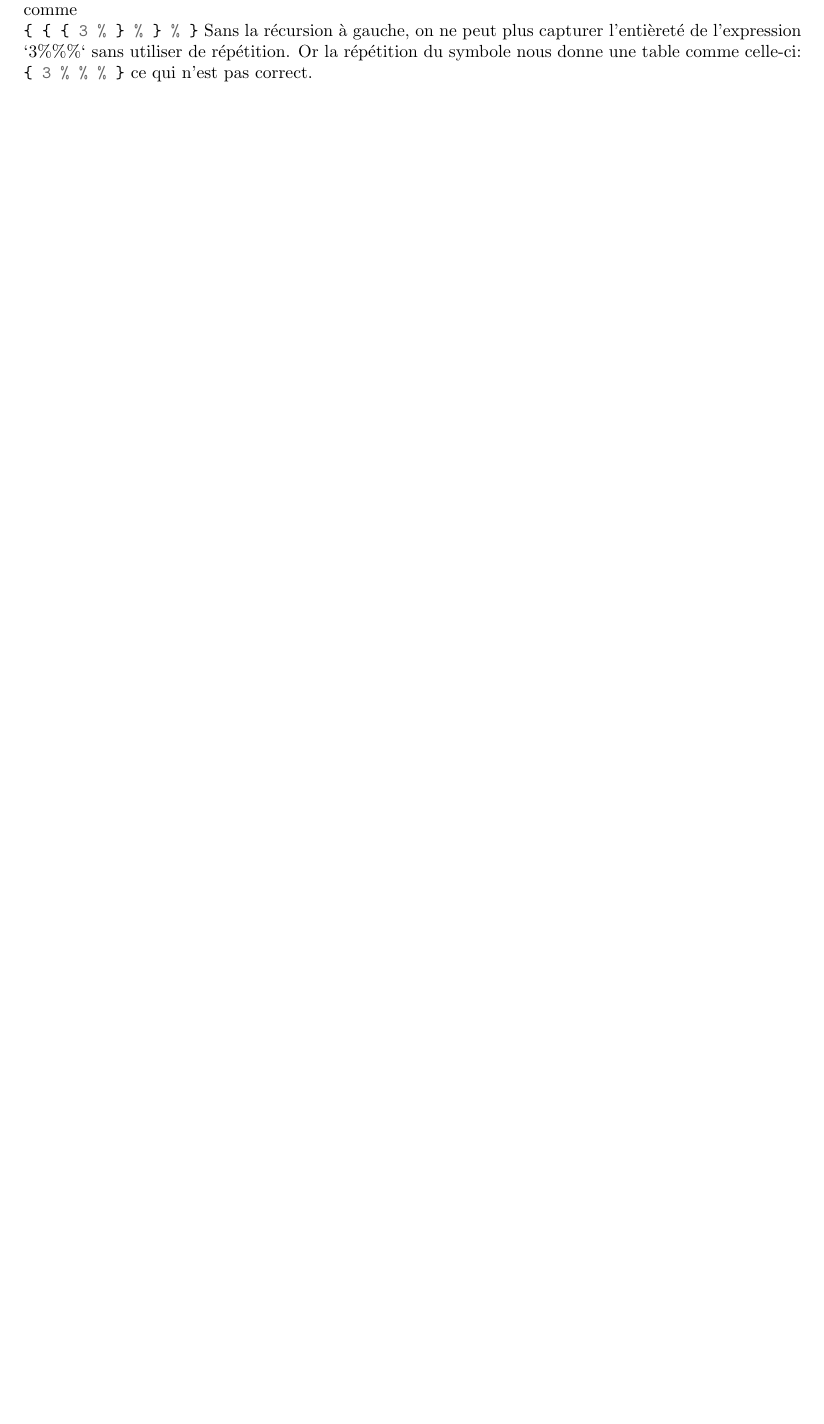
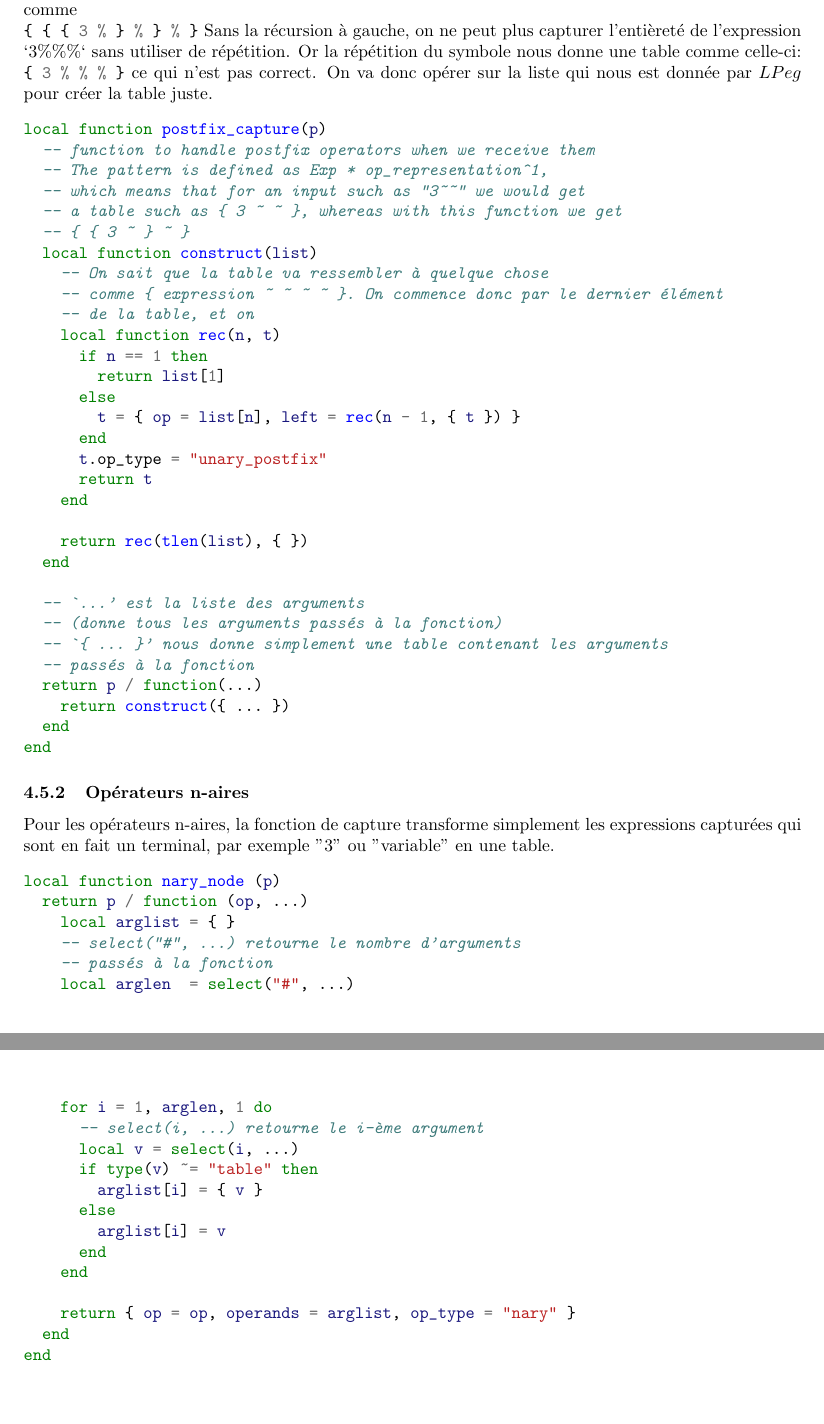
Before and after one commit to fbertran/formalisms, a LaTeX document (doc/Lars_gabriel_annell_rydenvald.tex): part of page 6 of 7 before the commit and two parts of pages 6 and 7 of 8 after it, the two joined at a grey line, cut so that both start at the same text, the shorter picture padded with empty space. Compiled offline with pdfLaTeX.

```diff
--- a/doc/Lars_gabriel_annell_rydenvald.tex
+++ b/doc/Lars_gabriel_annell_rydenvald.tex
@@ -244,9 +244,66 @@
 \end{grammar}
 Supposons l'opérateur postfixe $`\%`$.
 Avec le pattern précédent on respecte la priorité de déclaration des opérateurs, et on peut aussi capturer une expression du type `3\%\%\%` qui serait lue correctement comme \mint{lua}{{ { { 3 % } % } % }}
-Sans la récursion à gauche, on ne peut plus capturer l'entièreté de l'expression `3\%\%\%` sans utiliser de répétition. Or la répétition du symbole nous donne une table comme celle-ci:
+\noindent Sans la récursion à gauche, on ne peut plus capturer l'entièreté de l'expression `3\%\%\%` sans utiliser de répétition. Or la répétition du symbole nous donne une table comme celle-ci:
 \mint{lua}{{ 3 % % % }}
-ce qui n'est pas correct.
+\noindent ce qui n'est pas correct. On va donc opérer sur la liste qui nous est donnée par $LPeg$ pour créer la table juste.
+\begin{minted}{lua}
+local function postfix_capture(p)
+	-- function to handle postfix operators when we receive them
+	-- The pattern is defined as Exp * op_representation^1,
+	-- which means that for an input such as "3~~" we would get
+	-- a table such as { 3 ~ ~ }, whereas with this function we get
+	-- { { 3 ~ } ~ }
+	local function construct(list)
+	  -- On sait que la table va ressembler à quelque chose
+	  -- comme { expression ~ ~ ~ ~ }. On commence donc par le dernier élément
+	  -- de la table, et on
+		local function rec(n, t)
+		  if n == 1 then
+			  return list[1]
+		  else
+				t = { op = list[n], left = rec(n - 1, { t }) }
+		  end
+		  t.op_type = "unary_postfix"
+		  return t
+		end
+
+	  return rec(tlen(list), { })
+	end
+
+	-- `...' est la liste des arguments
+	-- (donne tous les arguments passés à la fonction)
+	-- `{ ... }' nous donne simplement une table contenant les arguments
+	-- passés à la fonction
+	return p / function(...)
+		return construct({ ... })
+	end
+end
+\end{minted}
+\subsubsection{Opérateurs n-aires}
+Pour les opérateurs n-aires, la fonction de capture transforme simplement les expressions capturées qui sont en fait un terminal, par exemple "3" ou "variable" en une table.
+\begin{minted}{lua}
+local function nary_node (p)
+	return p / function (op, ...)
+		local arglist = { }
+		-- select("#", ...) retourne le nombre d'arguments
+		-- passés à la fonction
+		local arglen  = select("#", ...)
+
+		for i = 1, arglen, 1 do
+			-- select(i, ...) retourne le i-ème argument
+			local v = select(i, ...)
+			if type(v) ~= "table" then
+				arglist[i] = { v }
+			else
+				arglist[i] = v
+			end
+		end
+
+		return { op = op, operands = arglist, op_type = "nary" }
+	end
+end
+\end{minted}
 \newpage
 \noindent[1]: Parsing Expression Grammars Made Practical, Nicolas Laurent \newline
 [2]: Direct Left-Recursive Parsing Expression Grammars, Laurence Tratt
```
Also changed, not shown: src/parser.lua (+10 -10 lines).
